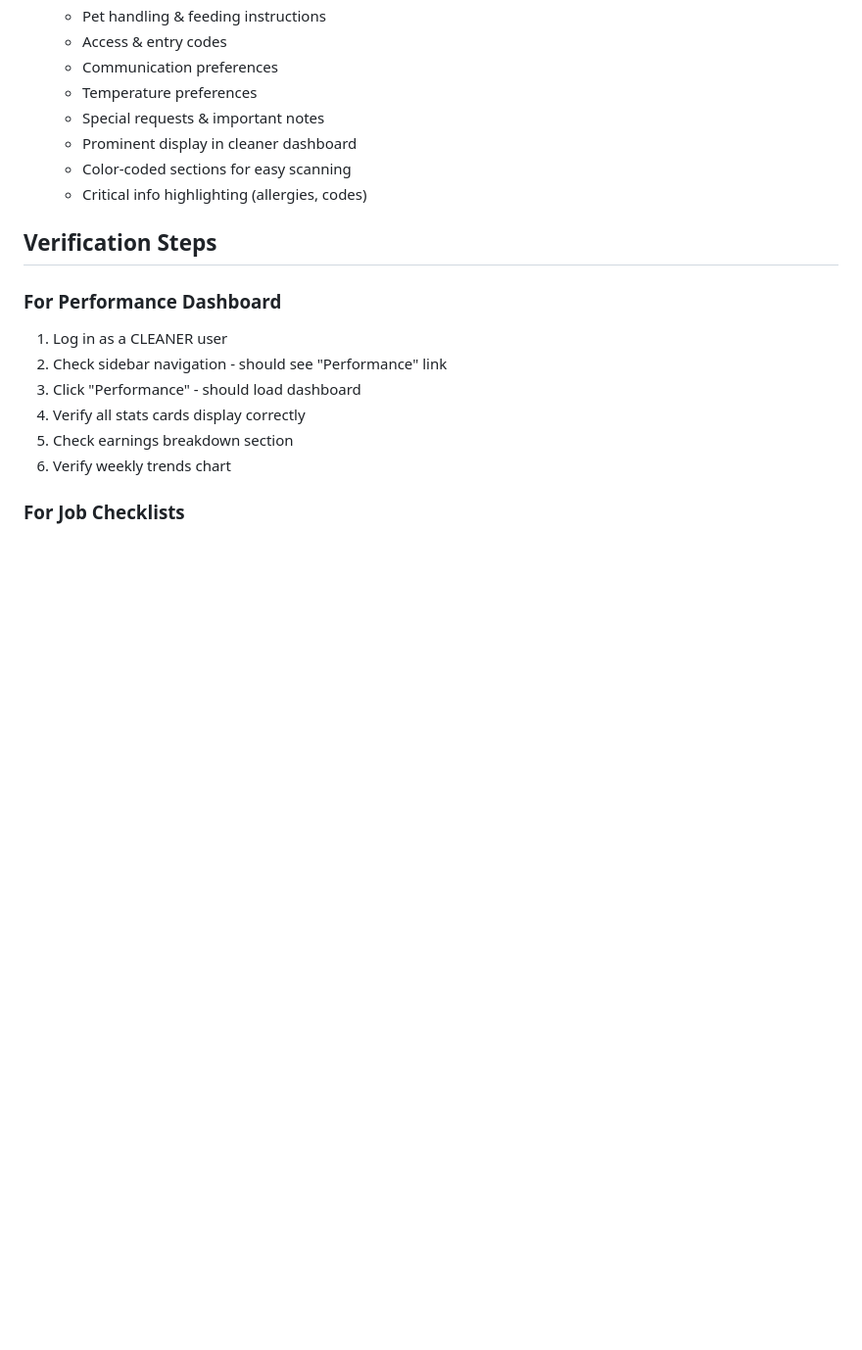
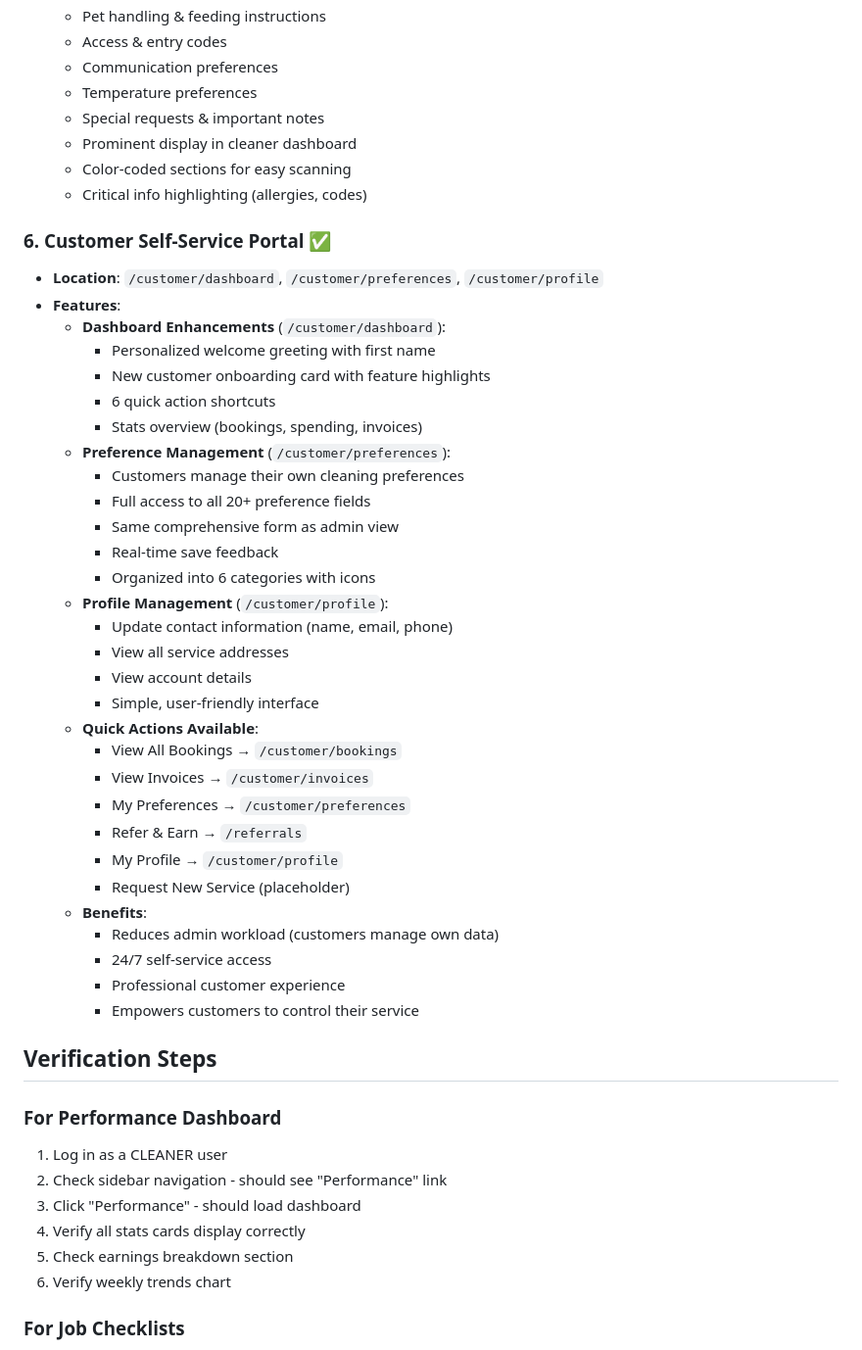
Before and after one commit to prtkgpt/AwesomeCRM, a Markdown page: VERIFY_FEATURES.md, the part around one of its changes. Shown at 98% size. Rendered like a GitHub page; blank space fills up the shorter version.

```diff
--- a/VERIFY_FEATURES.md
+++ b/VERIFY_FEATURES.md
@@ -57,6 +57,38 @@ This document helps verify that all new features are properly deployed and funct
   - Color-coded sections for easy scanning
   - Critical info highlighting (allergies, codes)
 
+### 6. Customer Self-Service Portal ✅
+- **Location**: `/customer/dashboard`, `/customer/preferences`, `/customer/profile`
+- **Features**:
+  - **Dashboard Enhancements** (`/customer/dashboard`):
+    - Personalized welcome greeting with first name
+    - New customer onboarding card with feature highlights
+    - 6 quick action shortcuts
+    - Stats overview (bookings, spending, invoices)
+  - **Preference Management** (`/customer/preferences`):
+    - Customers manage their own cleaning preferences
+    - Full access to all 20+ preference fields
+    - Same comprehensive form as admin view
+    - Real-time save feedback
+    - Organized into 6 categories with icons
+  - **Profile Management** (`/customer/profile`):
+    - Update contact information (name, email, phone)
+    - View all service addresses
+    - View account details
+    - Simple, user-friendly interface
+  - **Quick Actions Available**:
+    - View All Bookings → `/customer/bookings`
+    - View Invoices → `/customer/invoices`
+    - My Preferences → `/customer/preferences`
+    - Refer & Earn → `/referrals`
+    - My Profile → `/customer/profile`
+    - Request New Service (placeholder)
+  - **Benefits**:
+    - Reduces admin workload (customers manage own data)
+    - 24/7 self-service access
+    - Professional customer experience
+    - Empowers customers to control their service
+
 ## Verification Steps
 
 ### For Performance Dashboard
```
Also changed, not shown: other parts of VERIFY_FEATURES.md (+38 -0 lines).
